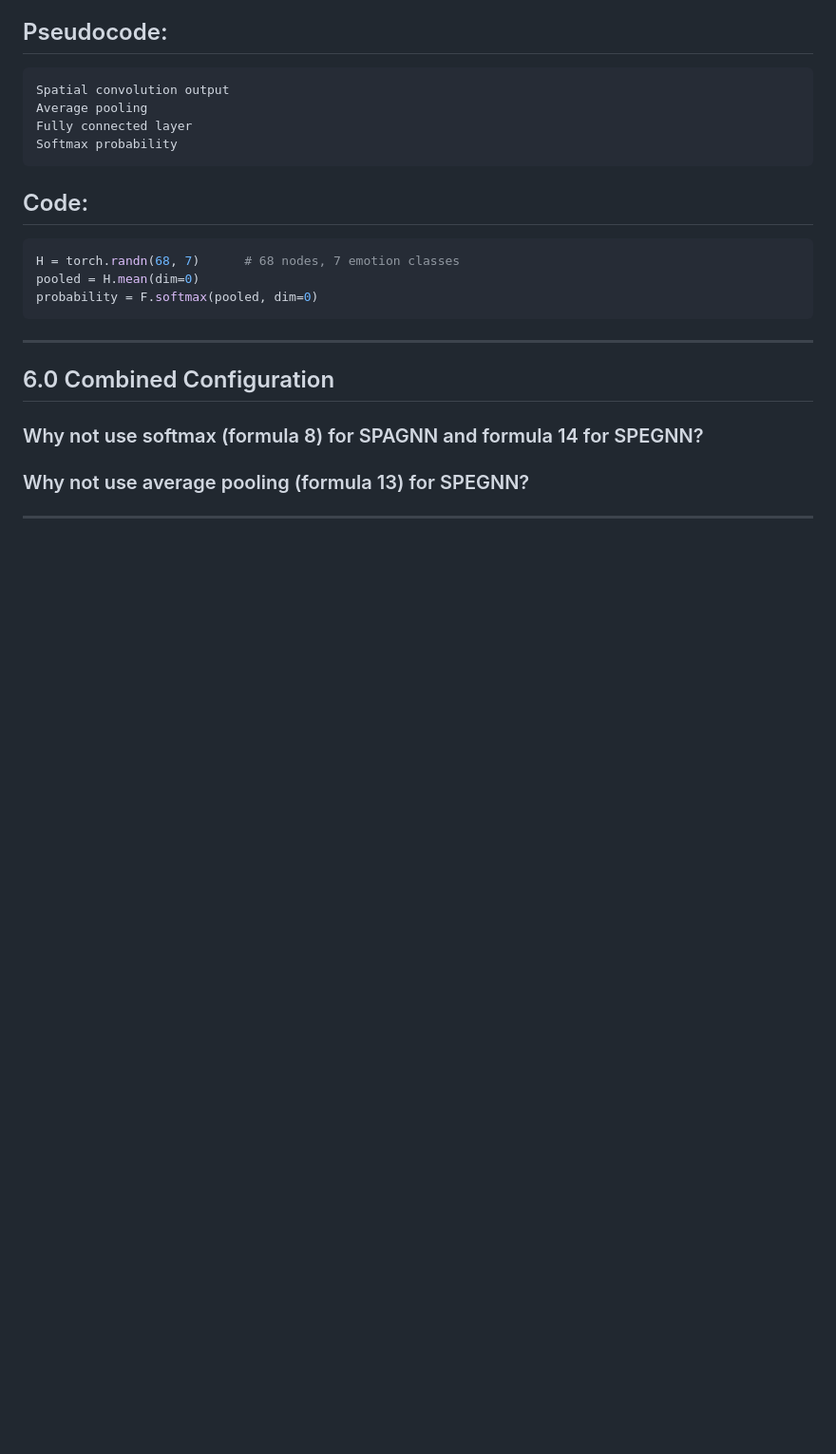
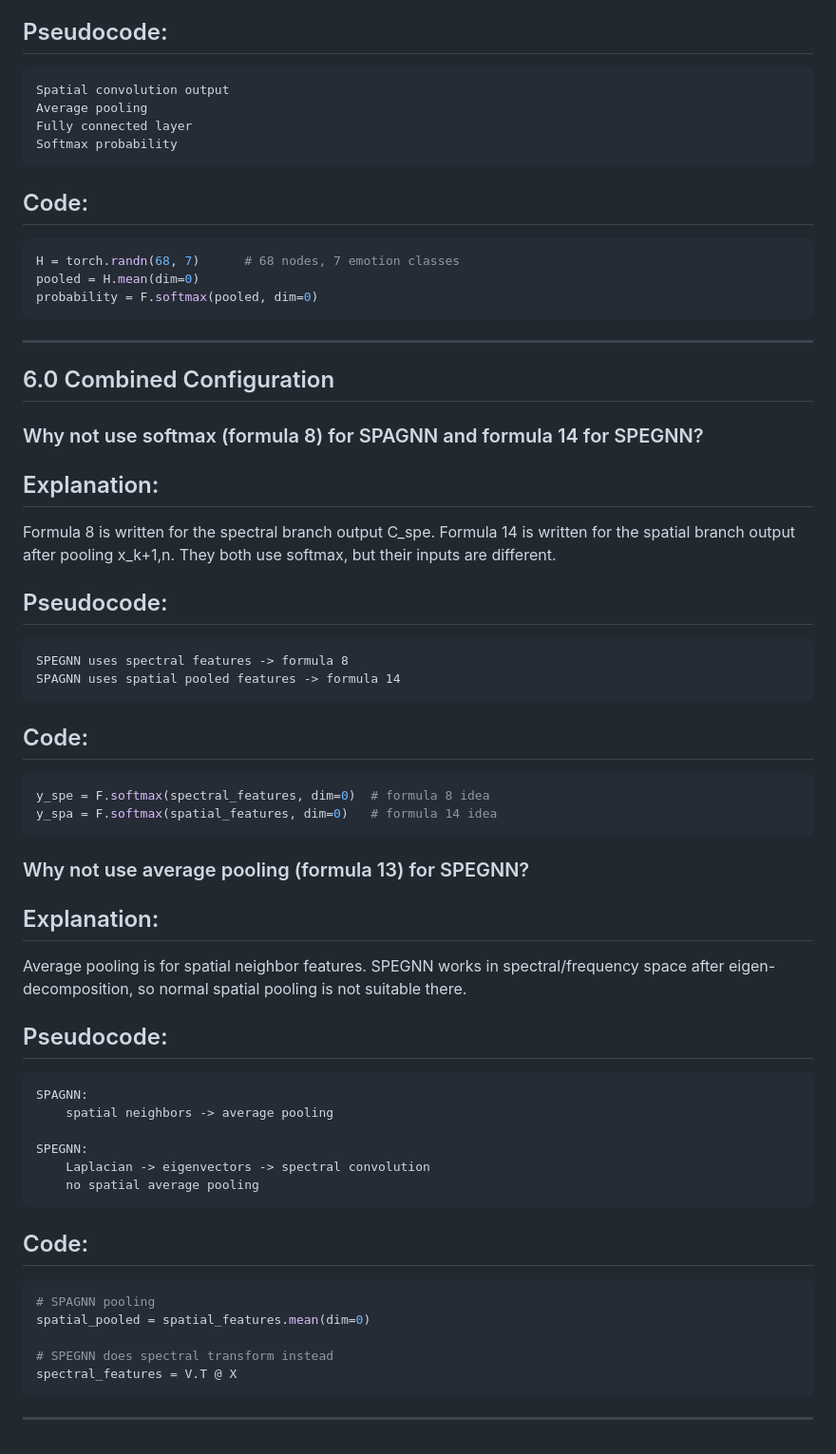
Before and after one commit to sadbinsiddique/recharge_on_gnn, a Markdown page: 3rd_study/hand_node/1. arcitucture_ssgnn.md, the part around the change. Shown at 95% size. GitHub-like rendering; blank space fills up the shorter version.

Commit message:
Updated ans of 6. arcitucture_ssgnn.md

````diff
--- a/3rd_study/hand_node/1. arcitucture_ssgnn.md
+++ b/3rd_study/hand_node/1. arcitucture_ssgnn.md
@@ -372,7 +372,38 @@ probability = F.softmax(pooled, dim=0)
 ## 6.0 Combined Configuration
 
 ### Why not use softmax (formula 8) for SPAGNN and formula 14 for SPEGNN?
+## Explanation:
+Formula 8 is written for the spectral branch output C_spe. Formula 14 is written for the spatial branch output after pooling x_k+1,n. They both use softmax, but their inputs are different.
 
+## Pseudocode:
+```
+SPEGNN uses spectral features -> formula 8
+SPAGNN uses spatial pooled features -> formula 14
+```
+## Code:
+```python
+y_spe = F.softmax(spectral_features, dim=0)  # formula 8 idea
+y_spa = F.softmax(spatial_features, dim=0)   # formula 14 idea
+```
 ### Why not use average pooling (formula 13) for SPEGNN?
+## Explanation:
+Average pooling is for spatial neighbor features. SPEGNN works in spectral/frequency space after eigen-decomposition, so normal spatial pooling is not suitable there.
 
+## Pseudocode:
+```
+SPAGNN:
+    spatial neighbors -> average pooling
+
+SPEGNN:
+    Laplacian -> eigenvectors -> spectral convolution
+    no spatial average pooling
+```
+## Code:
+```python
+# SPAGNN pooling
+spatial_pooled = spatial_features.mean(dim=0)
+
+# SPEGNN does spectral transform instead
+spectral_features = V.T @ X
+```
 ---
````
